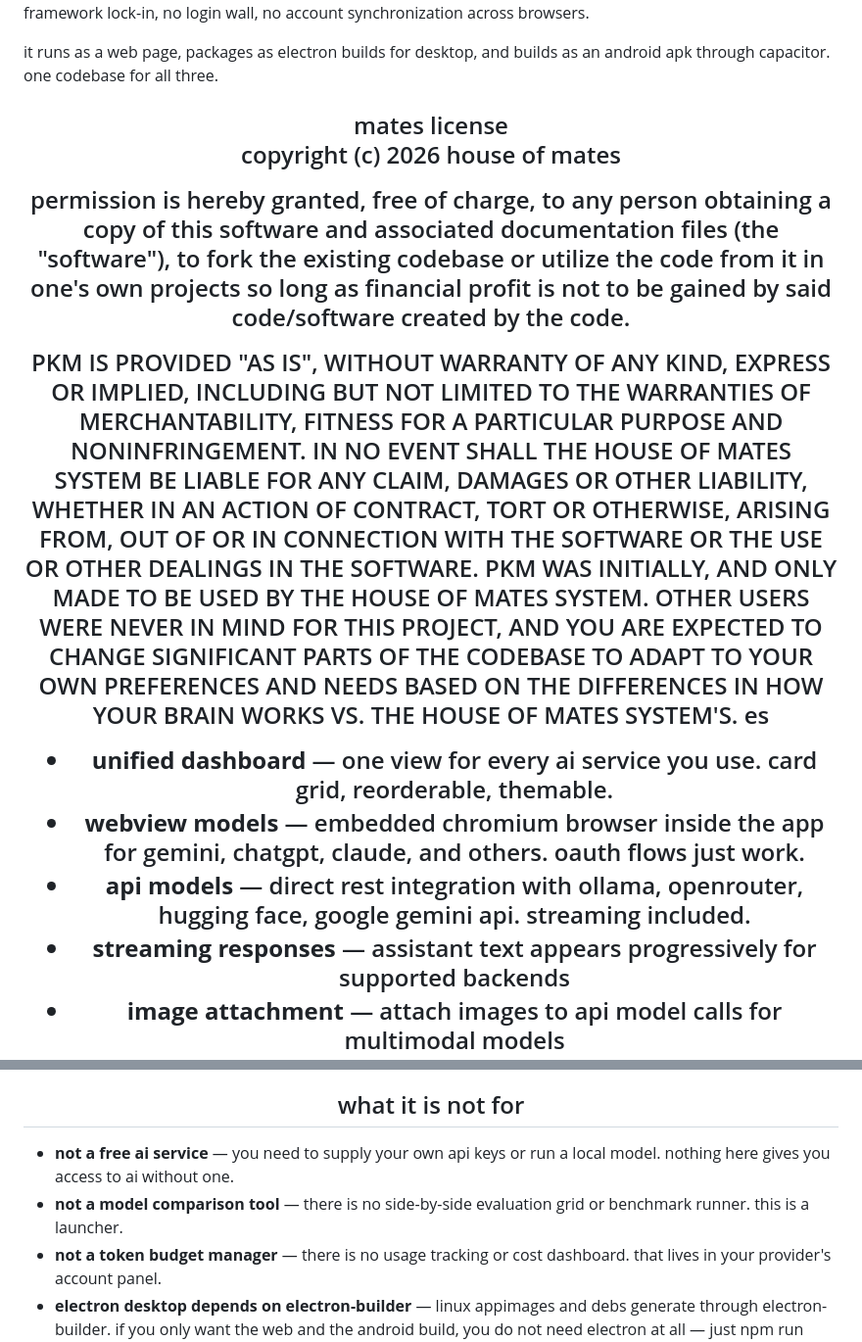
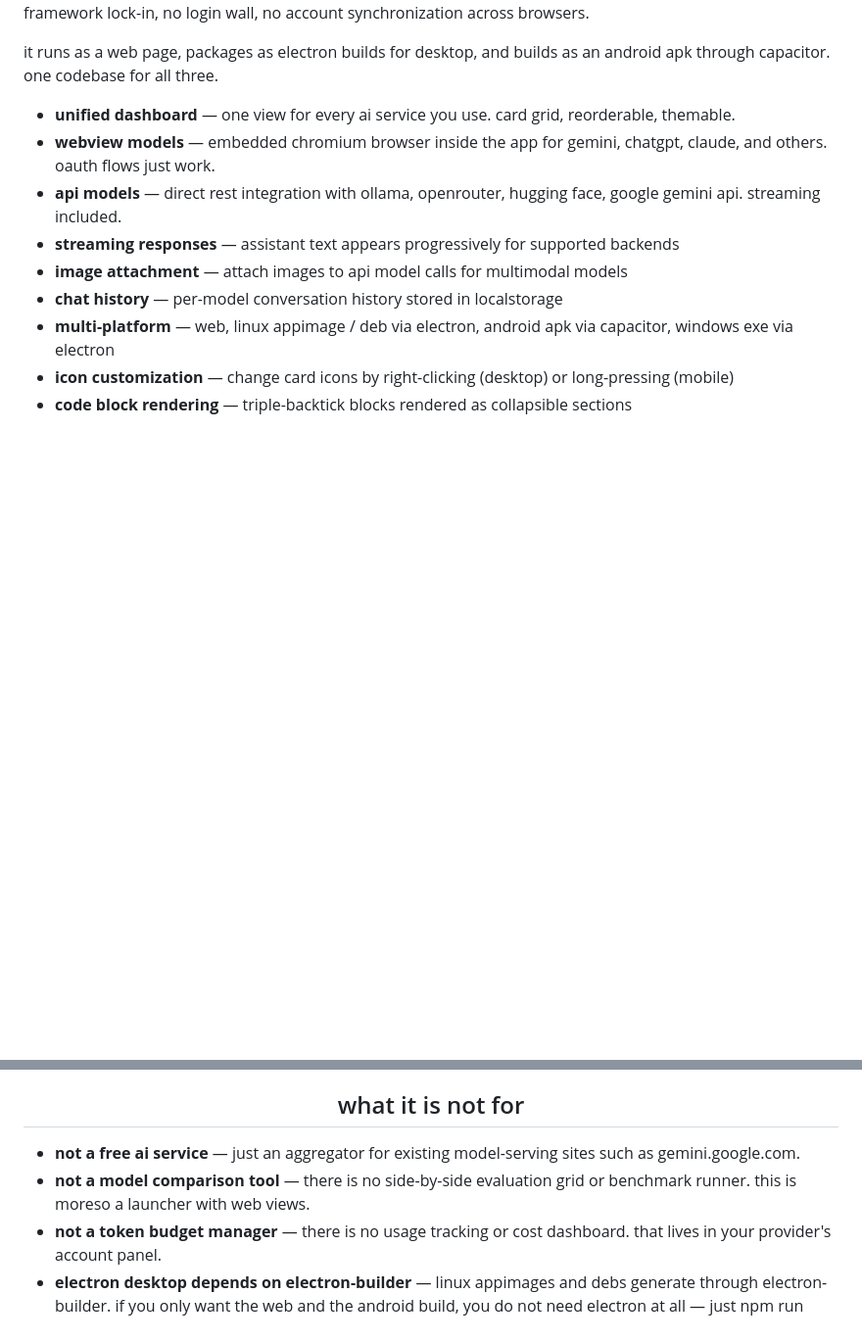
Before and after one commit to houseofmates/llms, a Markdown page: README.md, 2 parts joined by grey strips. Shown at 98% size. GitHub-like rendering; blank space fills up the shorter version.

Commit message:
general fixes

```diff
--- a/README.md
+++ b/README.md
@@ -3,26 +3,6 @@
 llms is a unified interface for all the ai chat services you actually want to use. it aggregates chatgpt, claude, gemini, ollama, openrouter, and others into a single customizable dashboard built with vanilla javascript — no framework lock-in, no login wall, no account synchronization across browsers.
 
 it runs as a web page, packages as electron builds for desktop, and builds as an android apk through capacitor. one codebase for all three.
-
-<h2 align="center">mates license
-
-copyright (c) 2026 house of mates
-
-permission is hereby granted, free of charge, to any person obtaining a copy
-of this software and associated documentation files (the "software"), to fork the existing
-codebase or utilize the code from it in one's own projects so long as financial profit is
-not to be gained by said code/software created by the code.
-
-PKM IS PROVIDED "AS IS", WITHOUT WARRANTY OF ANY KIND, EXPRESS OR
-IMPLIED, INCLUDING BUT NOT LIMITED TO THE WARRANTIES OF MERCHANTABILITY,
-FITNESS FOR A PARTICULAR PURPOSE AND NONINFRINGEMENT. IN NO EVENT SHALL THE HOUSE OF MATES
-SYSTEM BE LIABLE FOR ANY CLAIM, DAMAGES OR OTHER LIABILITY, WHETHER IN AN ACTION OF
-CONTRACT, TORT OR OTHERWISE, ARISING FROM, OUT OF OR IN CONNECTION WITH THE SOFTWARE OR THE
-USE OR OTHER DEALINGS IN THE SOFTWARE. PKM WAS INITIALLY, AND ONLY MADE TO BE USED
-BY THE HOUSE OF MATES SYSTEM. OTHER USERS WERE NEVER IN MIND FOR THIS PROJECT, AND YOU
-ARE EXPECTED TO CHANGE SIGNIFICANT PARTS OF THE CODEBASE TO ADAPT TO YOUR OWN PREFERENCES
-AND NEEDS BASED ON THE DIFFERENCES IN HOW YOUR BRAIN WORKS VS. THE HOUSE OF MATES SYSTEM'S.
-es</h2>
 
 - **unified dashboard** — one view for every ai service you use. card grid, reorderable, themable.
 - **webview models** — embedded chromium browser inside the app for gemini, chatgpt, claude, and others. oauth flows just work.
@@ -38,8 +18,8 @@ es</h2>
 
 <h2 align="center">what it is not for</h2>
 
-- **not a free ai service** — you need to supply your own api keys or run a local model. nothing here gives you access to ai without one.
-- **not a model comparison tool** — there is no side-by-side evaluation grid or benchmark runner. this is a launcher.
+- **not a free ai service** — just an aggregator for existing model-serving sites such as gemini.google.com.
+- **not a model comparison tool** — there is no side-by-side evaluation grid or benchmark runner. this is moreso a launcher with web views.
 - **not a token budget manager** — there is no usage tracking or cost dashboard. that lives in your provider's account panel.
 - **electron desktop depends on electron-builder** — linux appimages and debs generate through electron-builder. if you only want the web and the android build, you do not need electron at all — just npm run build.
 
```
Also changed, not shown: other parts of README.md (+1 -1 lines).
